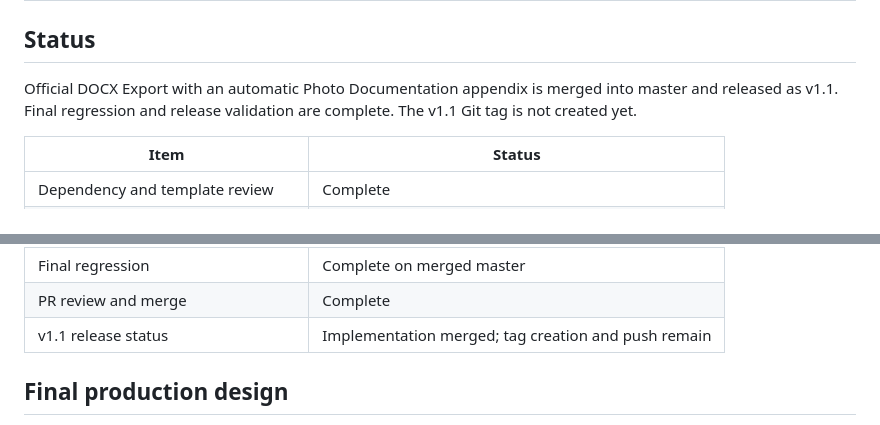
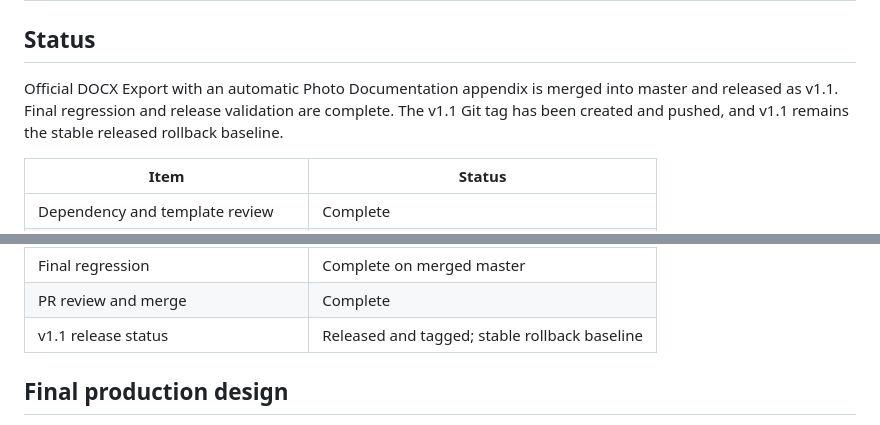
Before and after one commit to koyawel27/OJT-Journal-Companion, a Markdown page: docs/DOCX_EXPORT_PLAN.md, 2 parts joined by grey strips. Drawn GitHub-style.

Commit message:
docs: correct runtime and v1.1 release references

```diff
--- a/docs/DOCX_EXPORT_PLAN.md
+++ b/docs/DOCX_EXPORT_PLAN.md
@@ -2,7 +2,7 @@
 
 ## Status
 
-Official DOCX Export with an automatic Photo Documentation appendix is merged into master and released as v1.1. Final regression and release validation are complete. The v1.1 Git tag is not created yet.
+Official DOCX Export with an automatic Photo Documentation appendix is merged into master and released as v1.1. Final regression and release validation are complete. The v1.1 Git tag has been created and pushed, and v1.1 remains the stable released rollback baseline.
 
 | Item | Status |
 | --- | --- |
@@ -22,7 +22,7 @@ Official DOCX Export with an automatic Photo Documentation appendix is merged in
 | Documentation synchronization | Complete |
 | Final regression | Complete on merged master |
 | PR review and merge | Complete |
-| v1.1 release status | Implementation merged; tag creation and push remain |
+| v1.1 release status | Released and tagged; stable rollback baseline |
 
 ## Final production design
 
```
Also changed, not shown: docs/PROJECT_HANDOFF.md (+4 -3 lines).
